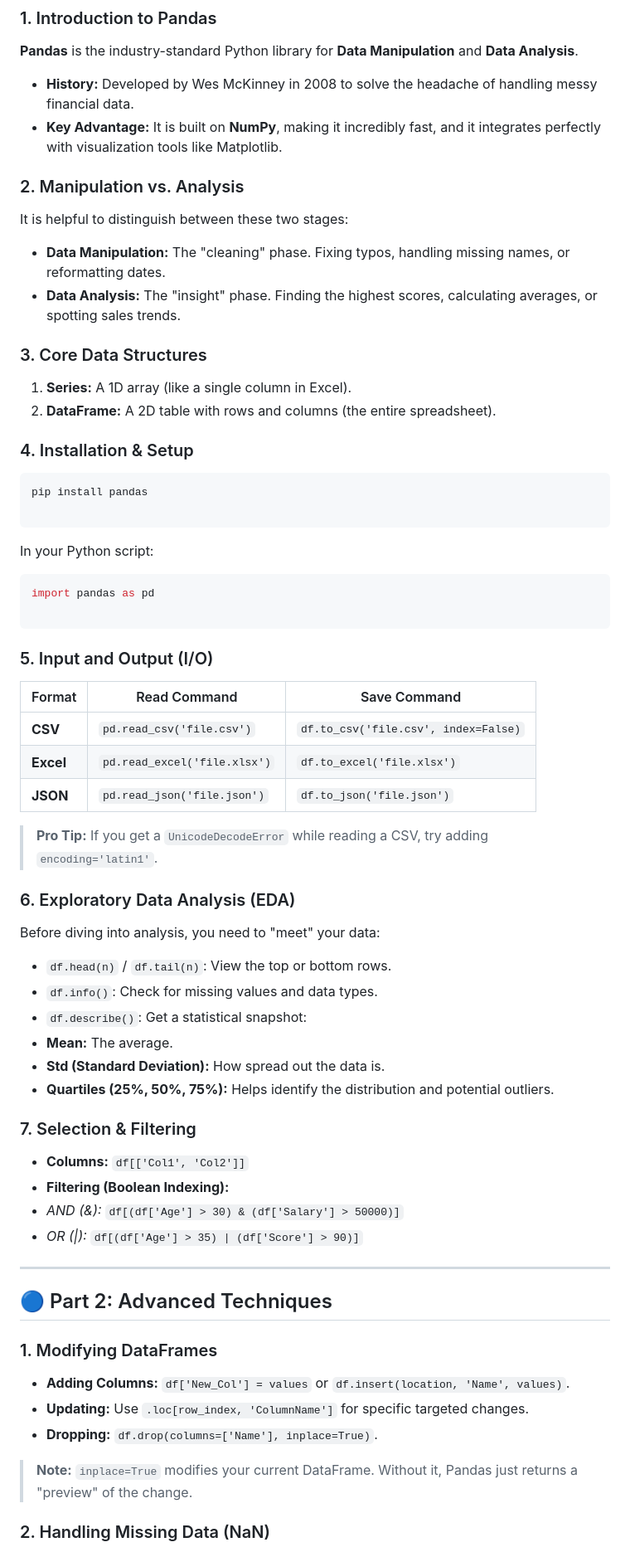
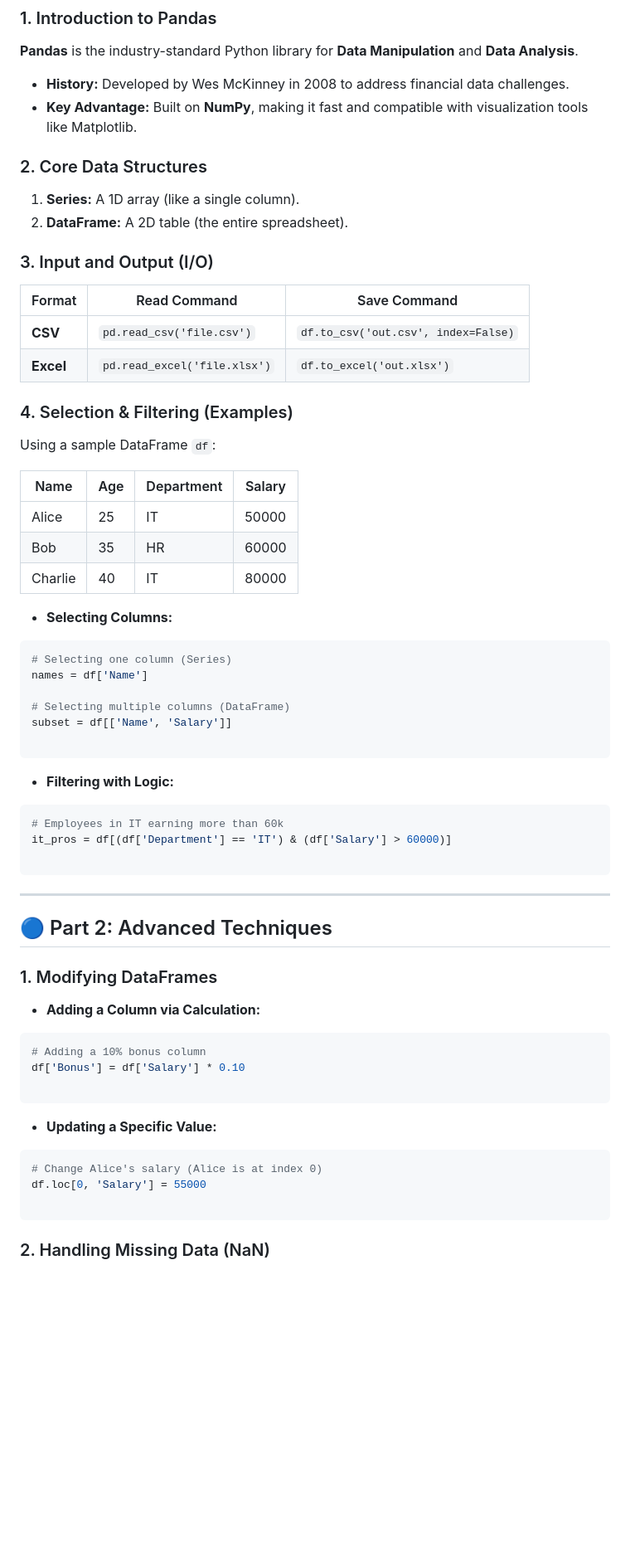
Before and after one commit to ayushgangwani/Valentine-Propose, a Markdown page: README.md, the part around one of its changes. Shown at 83% size. GitHub-like rendering; blank space fills up the shorter version.

````diff
--- a/README.md
+++ b/README.md
@@ -10,64 +14,48 @@ Welcome to the comprehensive documentation for the **Pandas for Data Analysis**
 
 **Pandas** is the industry-standard Python library for **Data Manipulation** and **Data Analysis**.
 
-* **History:** Developed by Wes McKinney in 2008 to solve the headache of handling messy financial data.
-* **Key Advantage:** It is built on **NumPy**, making it incredibly fast, and it integrates perfectly with visualization tools like Matplotlib.
+* **History:** Developed by Wes McKinney in 2008 to address financial data challenges.
+* **Key Advantage:** Built on **NumPy**, making it fast and compatible with visualization tools like Matplotlib.
 
-### 2. Manipulation vs. Analysis
+### 2. Core Data Structures
 
-It is helpful to distinguish between these two stages:
+1. **Series:** A 1D array (like a single column).
+2. **DataFrame:** A 2D table (the entire spreadsheet).
 
-* **Data Manipulation:** The "cleaning" phase. Fixing typos, handling missing names, or reformatting dates.
-* **Data Analysis:** The "insight" phase. Finding the highest scores, calculating averages, or spotting sales trends.
+### 3. Input and Output (I/O)
 
-### 3. Core Data Structures
+| Format | Read Command | Save Command |
+| --- | --- | --- |
+| **CSV** | `pd.read_csv('file.csv')` | `df.to_csv('out.csv', index=False)` |
+| **Excel** | `pd.read_excel('file.xlsx')` | `df.to_excel('out.xlsx')` |
 
-1. **Series:** A 1D array (like a single column in Excel).
-2. **DataFrame:** A 2D table with rows and columns (the entire spreadsheet).
+### 4. Selection & Filtering (Examples)
 
-### 4. Installation & Setup
+Using a sample DataFrame `df`:
 
-```bash
-pip install pandas
+| Name | Age | Department | Salary |
+| --- | --- | --- | --- |
+| Alice | 25 | IT | 50000 |
+| Bob | 35 | HR | 60000 |
+| Charlie | 40 | IT | 80000 |
+
+* **Selecting Columns:**
+```python
+# Selecting one column (Series)
+names = df['Name']
+
+# Selecting multiple columns (DataFrame)
+subset = df[['Name', 'Salary']]
 
 ```
 
-In your Python script:
 
+* **Filtering with Logic:**
 ```python
-import pandas as pd
+# Employees in IT earning more than 60k
+it_pros = df[(df['Department'] == 'IT') & (df['Salary'] > 60000)]
 
 ```
-
-### 5. Input and Output (I/O)
-
-| Format | Read Command | Save Command |
-| --- | --- | --- |
-| **CSV** | `pd.read_csv('file.csv')` | `df.to_csv('file.csv', index=False)` |
-| **Excel** | `pd.read_excel('file.xlsx')` | `df.to_excel('file.xlsx')` |
-| **JSON** | `pd.read_json('file.json')` | `df.to_json('file.json')` |
-
-> **Pro Tip:** If you get a `UnicodeDecodeError` while reading a CSV, try adding `encoding='latin1'`.
-
-### 6. Exploratory Data Analysis (EDA)
-
-Before diving into analysis, you need to "meet" your data:
-
-* `df.head(n)` / `df.tail(n)`: View the top or bottom  rows.
-* `df.info()`: Check for missing values and data types.
-* `df.describe()`: Get a statistical snapshot:
-* **Mean:** The average.
-* **Std (Standard Deviation):** How spread out the data is.
-* **Quartiles (25%, 50%, 75%):** Helps identify the distribution and potential outliers.
-
-
-
-### 7. Selection & Filtering
-
-* **Columns:** `df[['Col1', 'Col2']]`
-* **Filtering (Boolean Indexing):**
-* *AND (&):* `df[(df['Age'] > 30) & (df['Salary'] > 50000)]`
-* *OR (|):* `df[(df['Age'] > 35) | (df['Score'] > 90)]`
 
 
 
@@ -77,11 +65,22 @@ Before diving into analysis, you need to "meet" your data:
 
 ### 1. Modifying DataFrames
 
-* **Adding Columns:** `df['New_Col'] = values` or `df.insert(location, 'Name', values)`.
-* **Updating:** Use `.loc[row_index, 'ColumnName']` for specific targeted changes.
-* **Dropping:** `df.drop(columns=['Name'], inplace=True)`.
+* **Adding a Column via Calculation:**
+```python
+# Adding a 10% bonus column
+df['Bonus'] = df['Salary'] * 0.10
 
-> **Note:** `inplace=True` modifies your current DataFrame. Without it, Pandas just returns a "preview" of the change.
+```
+
+
+* **Updating a Specific Value:**
+```python
+# Change Alice's salary (Alice is at index 0)
+df.loc[0, 'Salary'] = 55000
+
+```
+
+
 
 ### 2. Handling Missing Data (NaN)
 
````
Also changed, not shown: other parts of README.md (+38 -16 lines).
